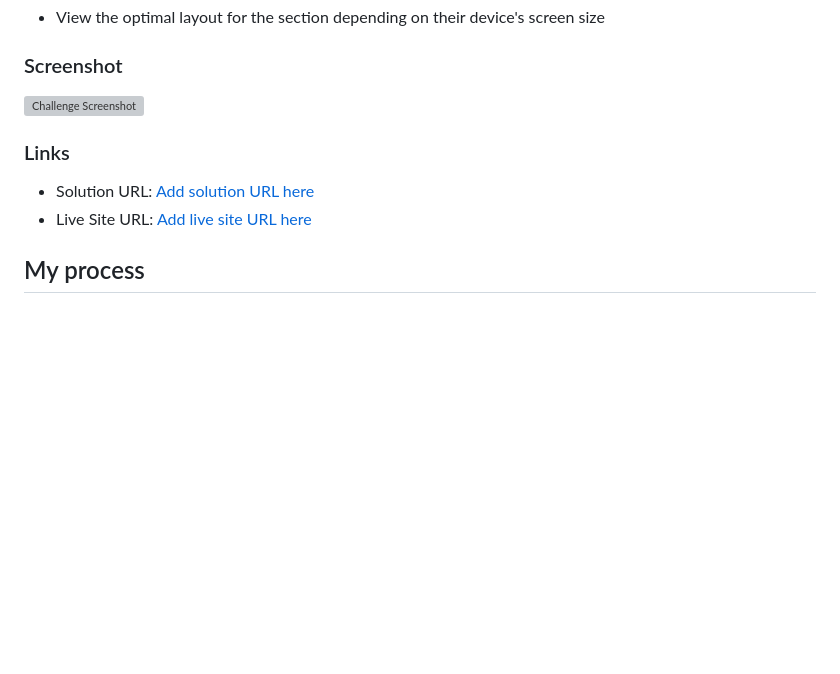
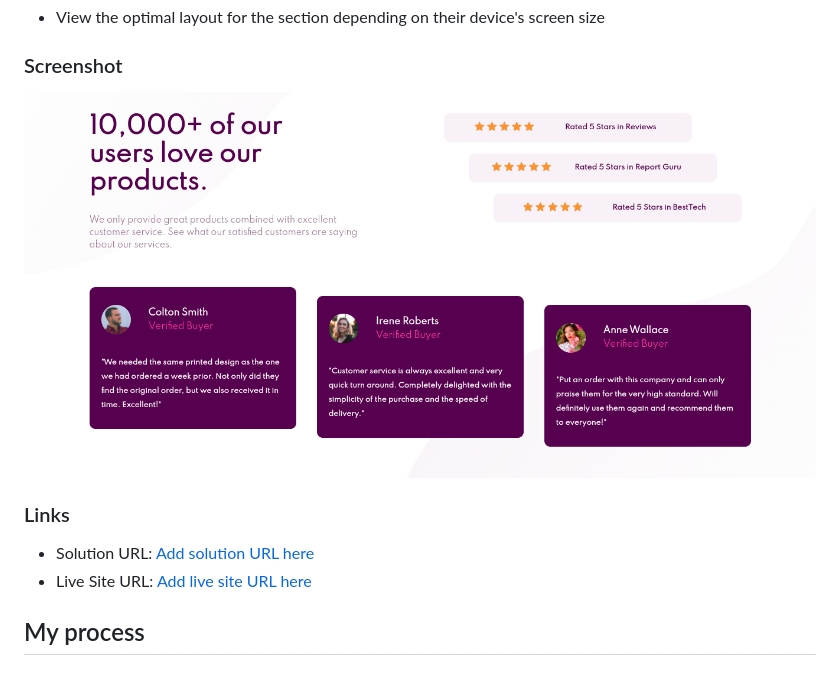
Before and after one commit to Singatha/social-proof-section-master, a Markdown page: README.md, the part around the change printed below. Drawn GitHub-style; pictures changed too: social-proof-screenshot.png (added); blank space fills up the shorter version; grey boxes are pictures that could not be loaded.

Commit message:
added challenge screenshot (#3)

```diff
--- a/README.md
+++ b/README.md
@@ -24,7 +24,7 @@ Users should be able to:
 
 ### Screenshot
 
-![Challenge Screenshot](./screenshot.jpg)
+![Challenge Screenshot](./social-proof-screenshot.png)
 
 ### Links
 
```
Also changed, not shown: other parts of README.md (+1 -1 lines).
